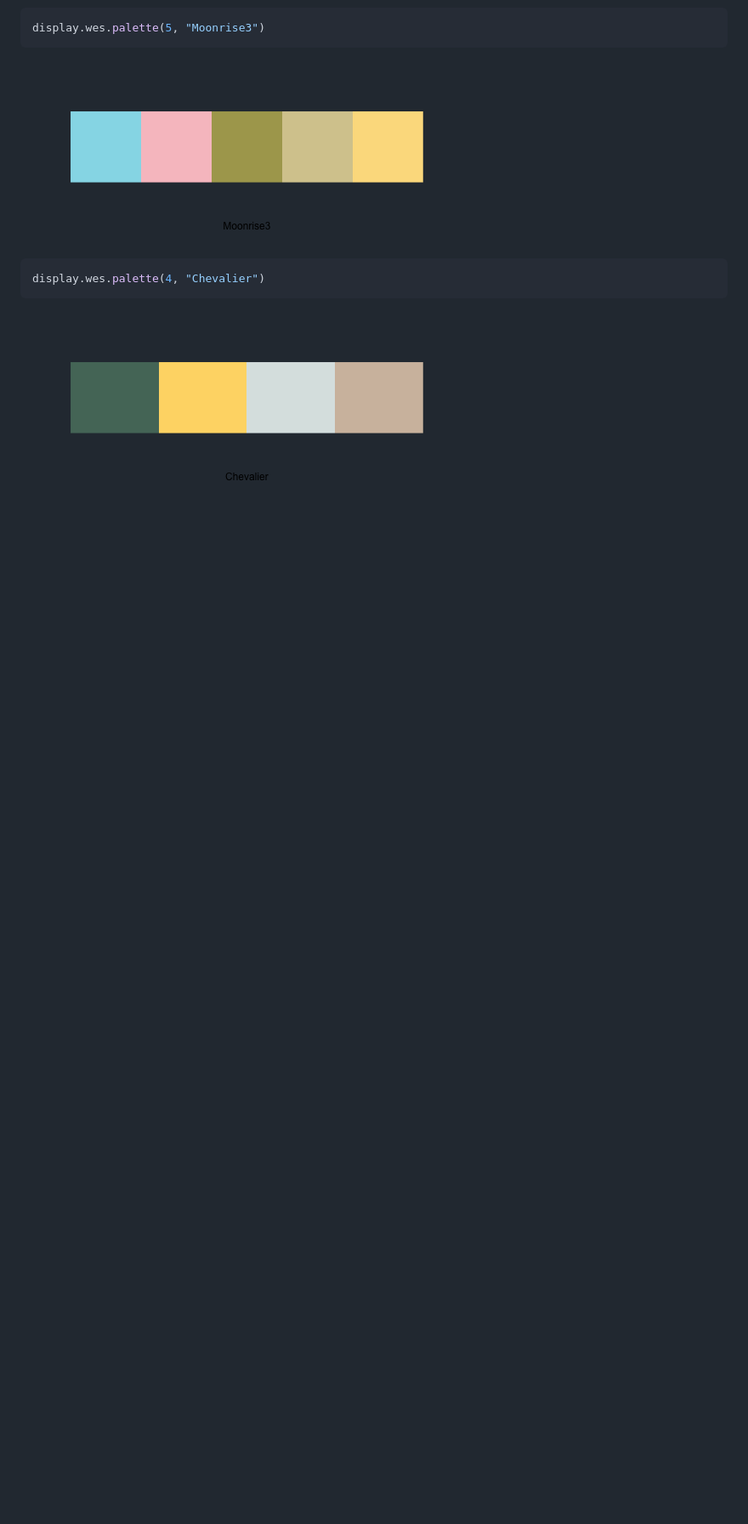
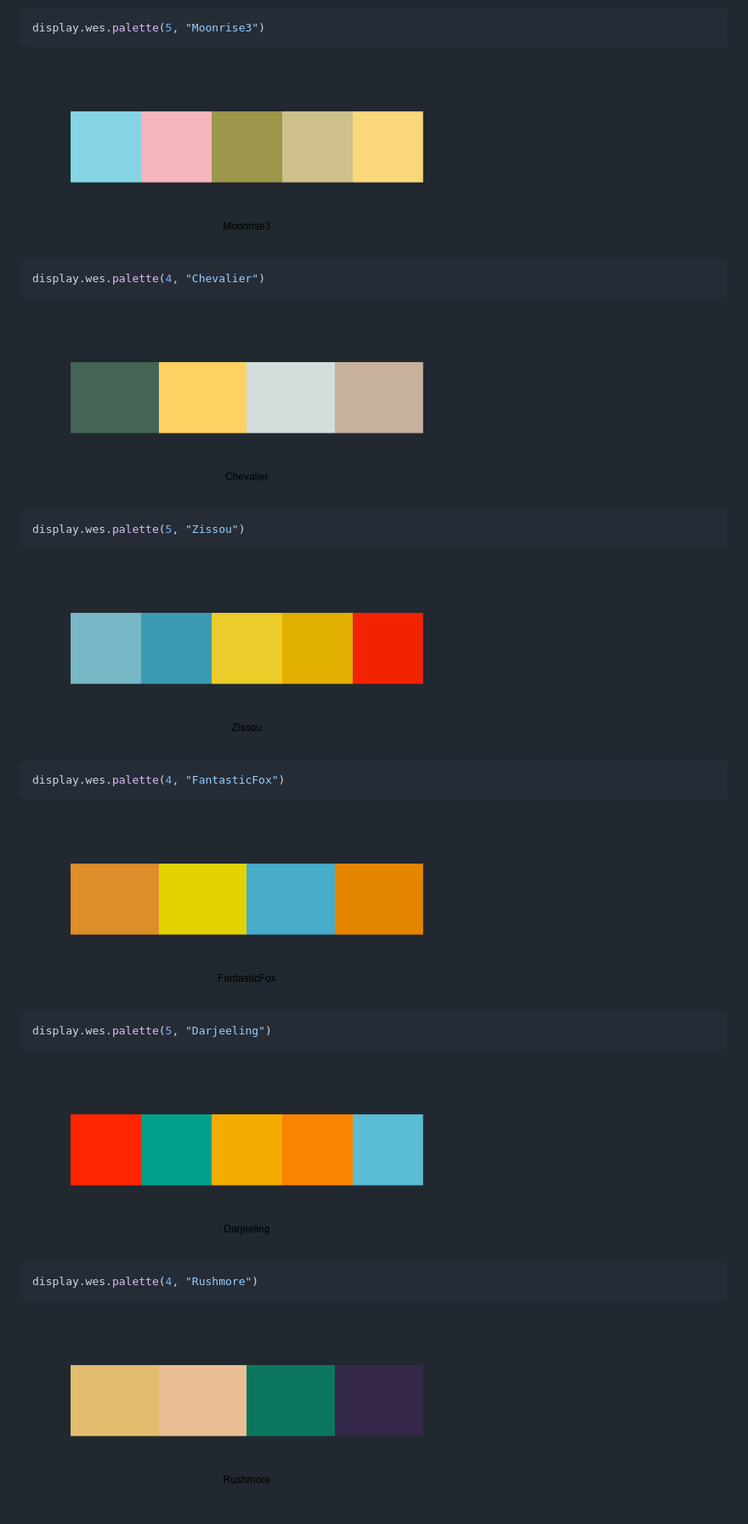
Before and after one commit to karthik/wesanderson, a Markdown page: README.md, the part around the change printed below. Shown: that part at 85% size. Drawn GitHub-style; pictures changed too: figure/palette110.png (added), figure/palette111.png (added), figure/palette112.png (added); blank space fills up the shorter version.

Commit message:
Added palettes for Steve Zissou, Fantastic Mr. Fox, and Darjeeling Limited

````diff
--- a/README.md
+++ b/README.md
@@ -118,3 +119,27 @@ display.wes.palette(4, "Chevalier")
 ```
 
 ![](figure/palette19.png)
+
+```coffee
+display.wes.palette(5, "Zissou")
+```
+
+![](figure/palette110.png)
+
+```coffee
+display.wes.palette(4, "FantasticFox")
+```
+
+![](figure/palette111.png)
+
+```coffee
+display.wes.palette(5, "Darjeeling")
+```
+
+![](figure/palette112.png)
+
+```coffee
+display.wes.palette(4, "Rushmore")
+```
+
+![](figure/palette113.png)
````
Also changed, not shown: other parts of README.md (+7 -6 lines), 3 other files.
